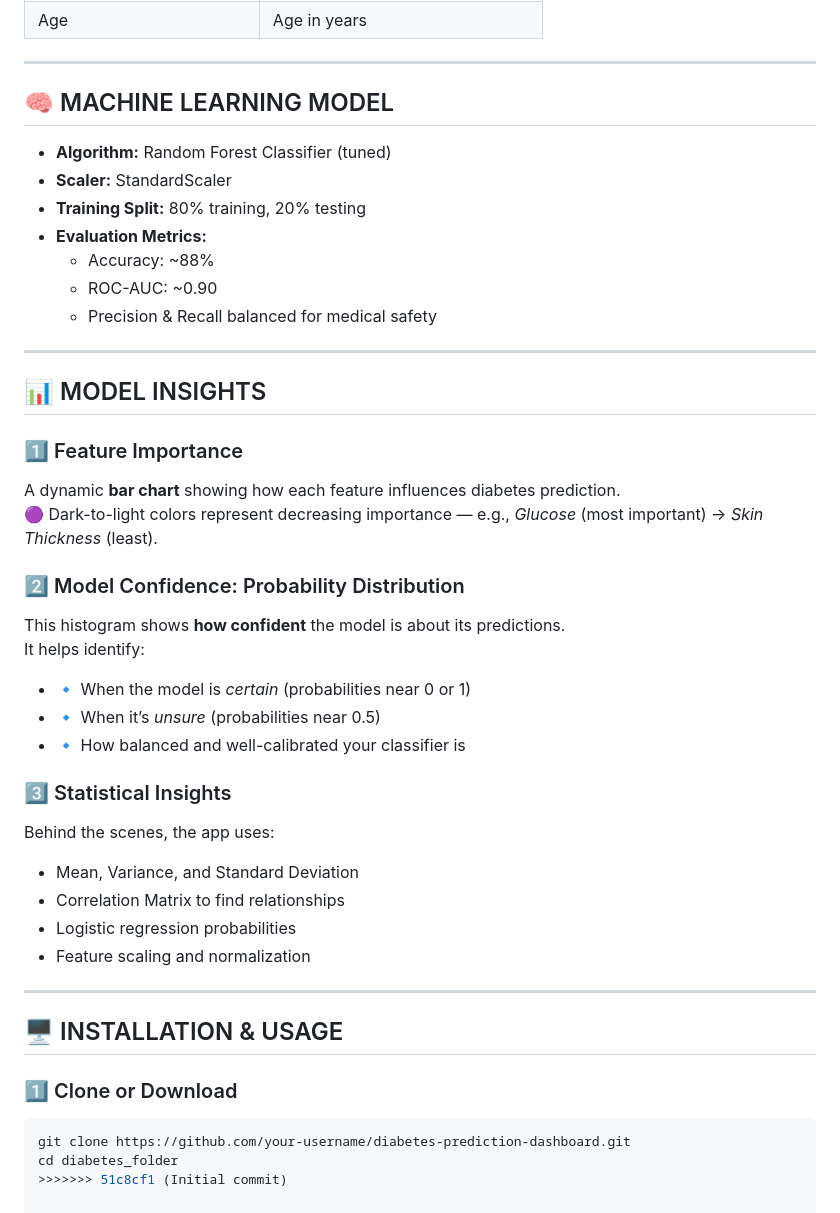
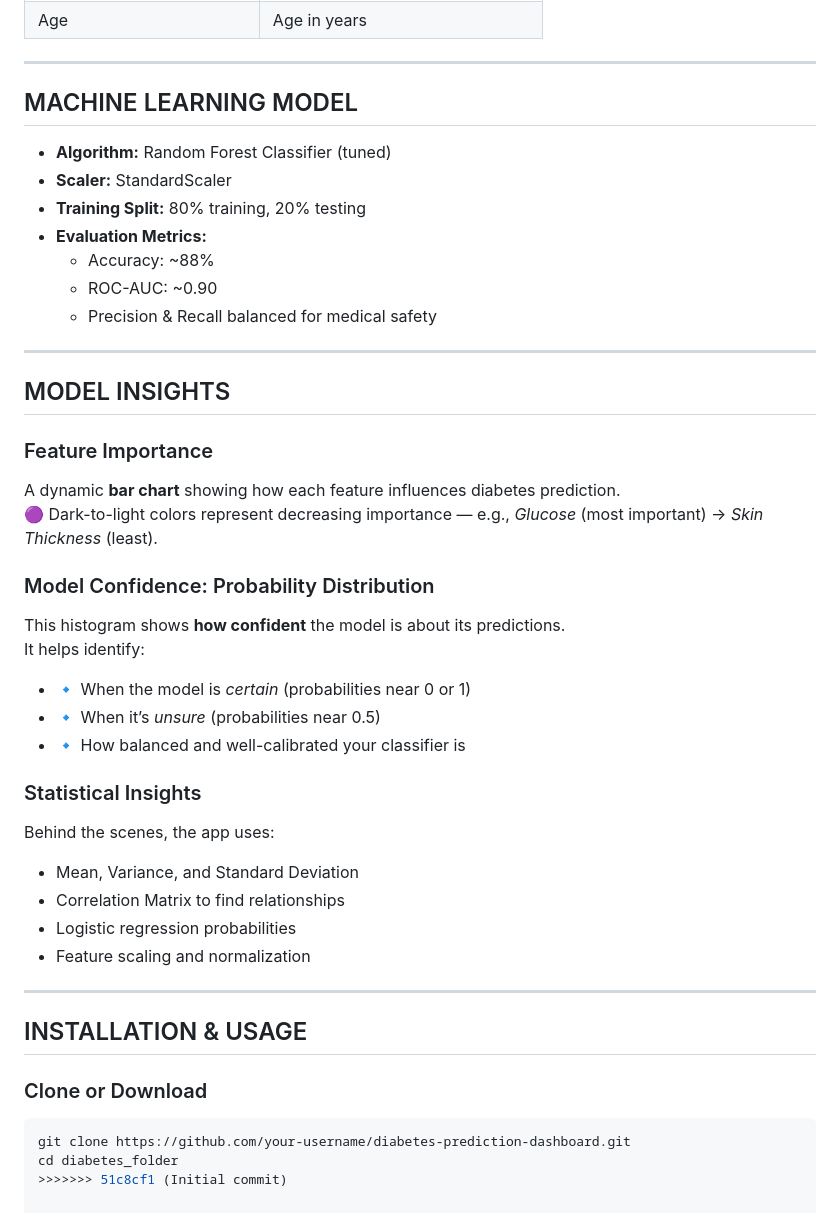
Before and after one commit to Shriyans2414/Diabetes_Risk_Prediction, a Markdown page: README.md, the part around one of its changes. Rendered like a GitHub page.

Commit message:
Refactor README section headings and formatting
Updated section headings and improved formatting in README.

````diff
--- a/README.md
+++ b/README.md
@@ -48,7 +48,7 @@ This dashboard helps doctors, researchers, and users understand:
 
 ---
 
-## 🧠 MACHINE LEARNING MODEL
+## MACHINE LEARNING MODEL
 
 - **Algorithm:** Random Forest Classifier (tuned)
 - **Scaler:** StandardScaler
@@ -60,20 +60,20 @@ This dashboard helps doctors, researchers, and users understand:
 
 ---
 
-## 📊 MODEL INSIGHTS
+## MODEL INSIGHTS
 
-### 1️⃣ Feature Importance
+### Feature Importance
 A dynamic **bar chart** showing how each feature influences diabetes prediction.
 🟣 Dark-to-light colors represent decreasing importance — e.g., *Glucose* (most important) → *Skin Thickness* (least).
 
-### 2️⃣ Model Confidence: Probability Distribution
+### Model Confidence: Probability Distribution
 This histogram shows **how confident** the model is about its predictions.
 It helps identify:
 - 🔹 When the model is *certain* (probabilities near 0 or 1)
 - 🔹 When it’s *unsure* (probabilities near 0.5)
 - 🔹 How balanced and well-calibrated your classifier is
 
-### 3️⃣ Statistical Insights
+### Statistical Insights
 Behind the scenes, the app uses:
 - Mean, Variance, and Standard Deviation
 - Correlation Matrix to find relationships
@@ -82,9 +82,9 @@ Behind the scenes, the app uses:
 
 ---
 
-## 🖥️ INSTALLATION & USAGE
+## INSTALLATION & USAGE
 
-### 1️⃣ Clone or Download
+### Clone or Download
 ```bash
 git clone https://github.com/your-username/diabetes-prediction-dashboard.git
 cd diabetes_folder
````
Also changed, not shown: other parts of README.md (+4 -4 lines).
